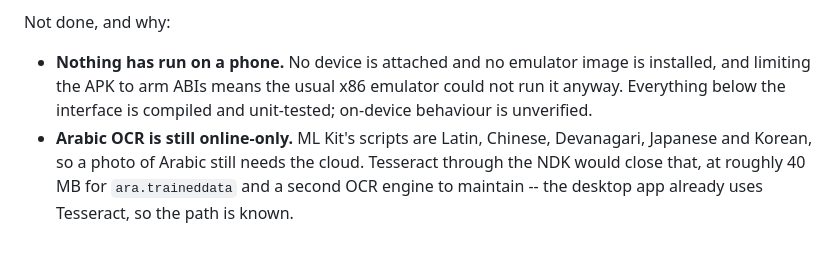
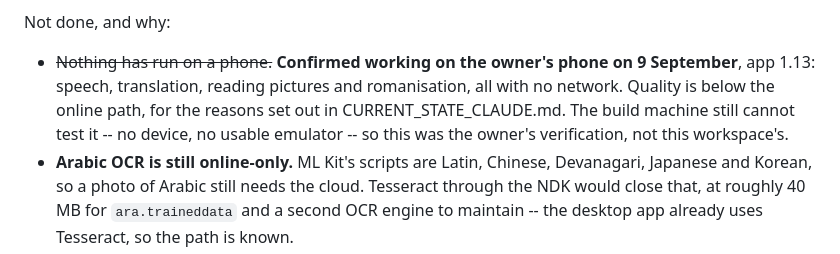
Before and after one commit to Rakshc77/LinguaFusion, a Markdown page: android/LinguaFusionMobile/OFFLINE_PLAN.md, the part around the change. Rendered like a GitHub page.

Commit message:
Correct the offline plan too
The companion edit in the previous commit did not apply -- the text it matched
had been reflowed -- so the plan still said nothing had run on a phone while
the handover beside it said the opposite. Contradicting handovers are worse
than one stale one.

Co-Authored-By: Claude Opus 5 <noreply@anthropic.com>

```diff
--- a/android/LinguaFusionMobile/OFFLINE_PLAN.md
+++ b/android/LinguaFusionMobile/OFFLINE_PLAN.md
@@ -112,10 +112,12 @@ Done:
 
 Not done, and why:
 
-- **Nothing has run on a phone.** No device is attached and no emulator image
-  is installed, and limiting the APK to arm ABIs means the usual x86 emulator
-  could not run it anyway. Everything below the interface is compiled and
-  unit-tested; on-device behaviour is unverified.
+- ~~Nothing has run on a phone.~~ **Confirmed working on the owner's phone on
+  9 September**, app 1.13: speech, translation, reading pictures and
+  romanisation, all with no network. Quality is below the online path, for the
+  reasons set out in CURRENT_STATE_CLAUDE.md. The build machine still cannot
+  test it -- no device, no usable emulator -- so this was the owner's
+  verification, not this workspace's.
 - **Arabic OCR is still online-only.** ML Kit's scripts are Latin, Chinese,
   Devanagari, Japanese and Korean, so a photo of Arabic still needs the cloud.
   Tesseract through the NDK would close that, at roughly 40 MB for
```
